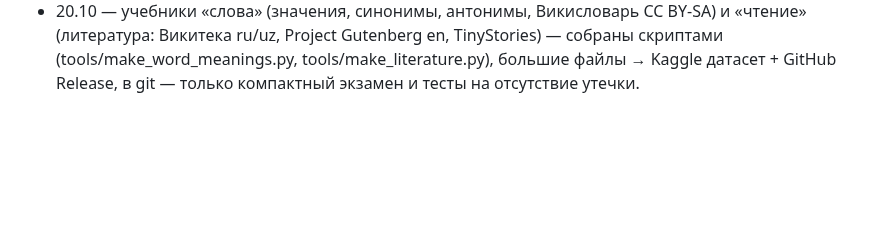
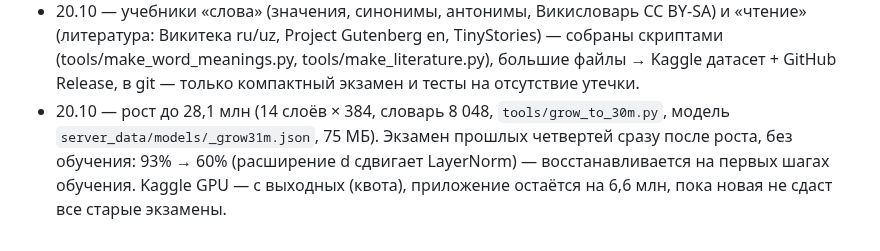
Before and after one commit to mamazanovfarhod016/mini-ai, a Markdown page: docs/PLAN_PROGRESS.md, the part around the change. GitHub-like rendering; blank space fills up the shorter version.

Commit message:
PLAN_PROGRESS: рост до 28,1 млн

```diff
--- a/docs/PLAN_PROGRESS.md
+++ b/docs/PLAN_PROGRESS.md
@@ -16,3 +16,4 @@
 - 20.10 — `server/exams_thinking.py`: первые экзамены по типам мышления отдельно от учебников (аналитическое 97,5%, логическое/математическое 3,8% — на невиданных reasoning/school_math, перенос между языками 0% — пока сеть слишком мала; критическое/стратегическое/креативное/понимание человека/R1 — данных пока нет, по плану позже). История → docs/EXAMS_THINKING.md.
 - 20.10 — побочный эксперимент «большая версия» (ветка feat/curriculum, план read→reason→context→dialog→selfplay, 20 слоёв×192≈9,9 млн, RoPE): прогнан на Kaggle ночь 19→20.10 (579 мин). ВАЖНО: стадия selfplay ухудшила математику (school_math 70,1%→41,3%) и работу с текстом (context fact 95%→4,8%) — модель начала забывать при самообучении на малом наборе (114 примеров). Эта модель НЕ идёт в приложение (хуже старых экзаменов) — нужно разобраться с selfplay (меньше шагов/lr или больше повторения старого) прежде чем повторять.
 - 20.10 — учебники «слова» (значения, синонимы, антонимы, Викисловарь CC BY-SA) и «чтение» (литература: Викитека ru/uz, Project Gutenberg en, TinyStories) — собраны скриптами (tools/make_word_meanings.py, tools/make_literature.py), большие файлы → Kaggle датасет + GitHub Release, в git — только компактный экзамен и тесты на отсутствие утечки.
+- 20.10 — рост до 28,1 млн (14 слоёв × 384, словарь 8 048, `tools/grow_to_30m.py`, модель `server_data/models/_grow31m.json`, 75 МБ). Экзамен прошлых четвертей сразу после роста, без обучения: 93% → 60% (расширение d сдвигает LayerNorm) — восстанавливается на первых шагах обучения. Kaggle GPU — с выходных (квота), приложение остаётся на 6,6 млн, пока новая не сдаст все старые экзамены.
```
